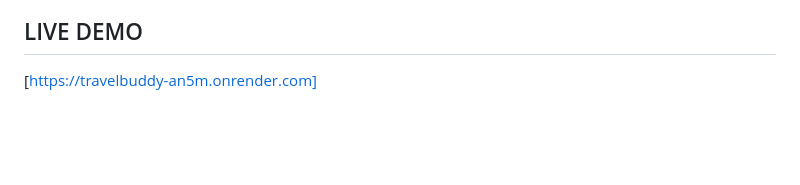
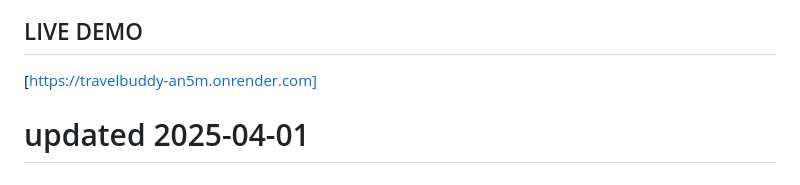
Before and after one commit to Kartikeysharma1972/Travelbuddy, a Markdown page: README.md, the part around the change. GitHub-like rendering; blank space fills up the shorter version.

```diff
--- a/README.md
+++ b/README.md
@@ -125,3 +125,5 @@ This project is open source and available under the MIT License.
 
 ## LIVE DEMO
 [https://travelbuddy-an5m.onrender.com]
+
+# updated 2025-04-01
```
